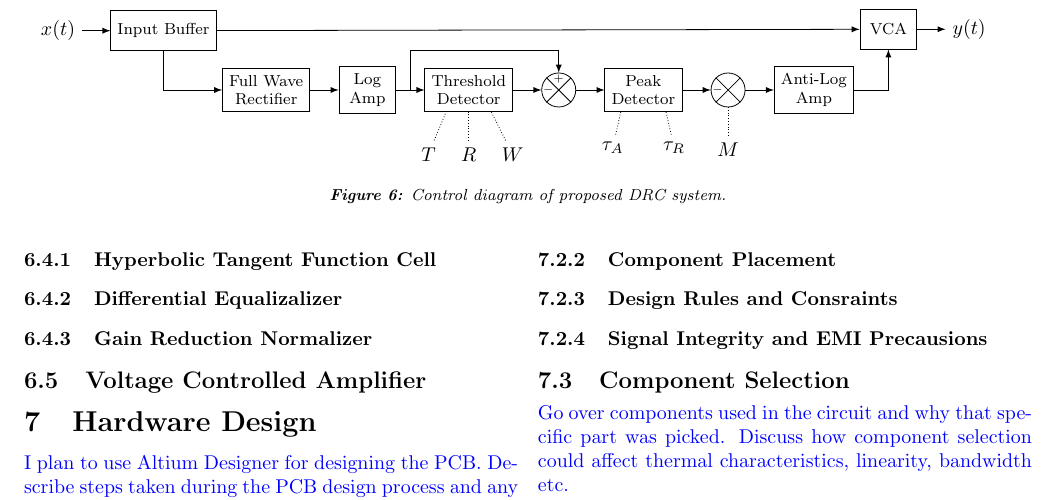
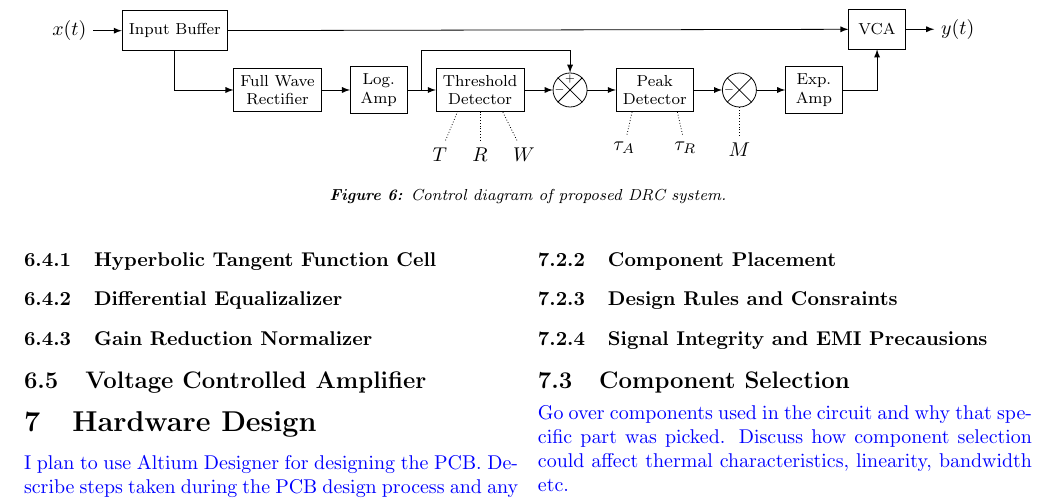
Before and after one commit to ShaunG-RU/DRC-Project, a LaTeX paper (LaTeX/main.tex): part of page 5 of 7, cut so that both start at the same text. Compiled offline with pdfLaTeX.

Commit message:
Updated with latest changes.

```diff
--- a/LaTeX/main.tex
+++ b/LaTeX/main.tex
@@ -340,7 +340,7 @@
                         % Blocks
                         \node[block, right = of input] (inBuf) {Input Buffer};
                         \node[block, below right = 0.3 and 0.1 of inBuf] (abs) {Full Wave \\ Rectifier};
-                        \node[block, right = of abs] (log) {Log \\ Amp};
+                        \node[block, right = of abs] (log) {Log. \\ Amp};
                         \node[block, right = of log] (th) {Threshold \\ Detector};
 
                         % Sum1 shape
@@ -366,7 +366,7 @@
                         \node[left=-1pt] at (sum2.center){\tiny $-$};
 
                         % Additional blocks
-                        \node[block, right = of sum2] (antilog) {Anti-Log \\ Amp};
+                        \node[block, right = of sum2] (antilog) {Exp. \\ Amp};
                         \node[block, above right = 0.3 and 0.1 of antilog] (vca) {VCA};
                         \node[right = of vca] (output) {$y(t)$};
 
```
Also changed, not shown: LaTeX/references.bib (+9 -0 lines), LaTeX/main.pdf, 7 other files.
